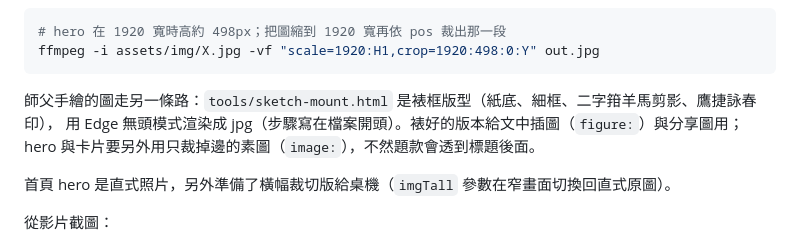
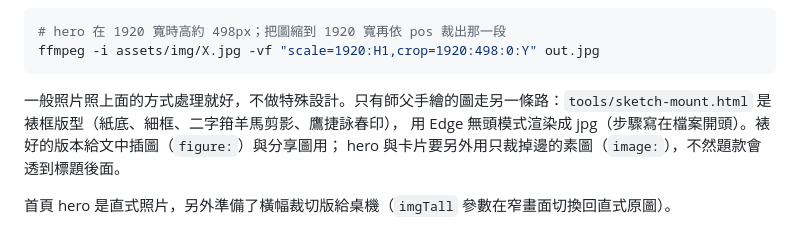
Before and after one commit to lioneer32232002-commits/eagle-wingchun, a Markdown page: CLAUDE.md, the part around the change. GitHub-like rendering.

Commit message:
CLAUDE.md：註明裱框設計只用在師父手繪的圖
Co-Authored-By: Claude Fable 5.1 <noreply@anthropic.com>

````diff
--- a/CLAUDE.md
+++ b/CLAUDE.md
@@ -120,7 +120,7 @@ posCard: center 19%    # 卡片，直式照片在這裡要再往上一點才不
 ffmpeg -i assets/img/X.jpg -vf "scale=1920:H1,crop=1920:498:0:Y" out.jpg
 ```
 
-師父手繪的圖走另一條路：`tools/sketch-mount.html` 是裱框版型（紙底、細框、二字箝羊馬剪影、鷹捷詠春印），
+一般照片照上面的方式處理就好，不做特殊設計。只有師父手繪的圖走另一條路：`tools/sketch-mount.html` 是裱框版型（紙底、細框、二字箝羊馬剪影、鷹捷詠春印），
 用 Edge 無頭模式渲染成 jpg（步驟寫在檔案開頭）。裱好的版本給文中插圖（`figure:`）與分享圖用；
 hero 與卡片要另外用只裁掉邊的素圖（`image:`），不然題款會透到標題後面。
 
````
